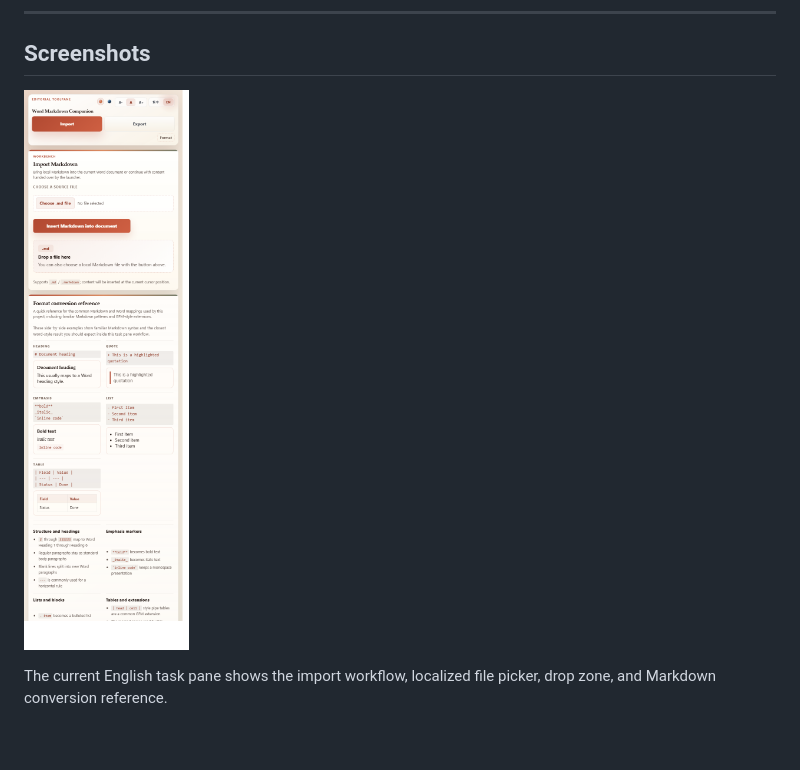
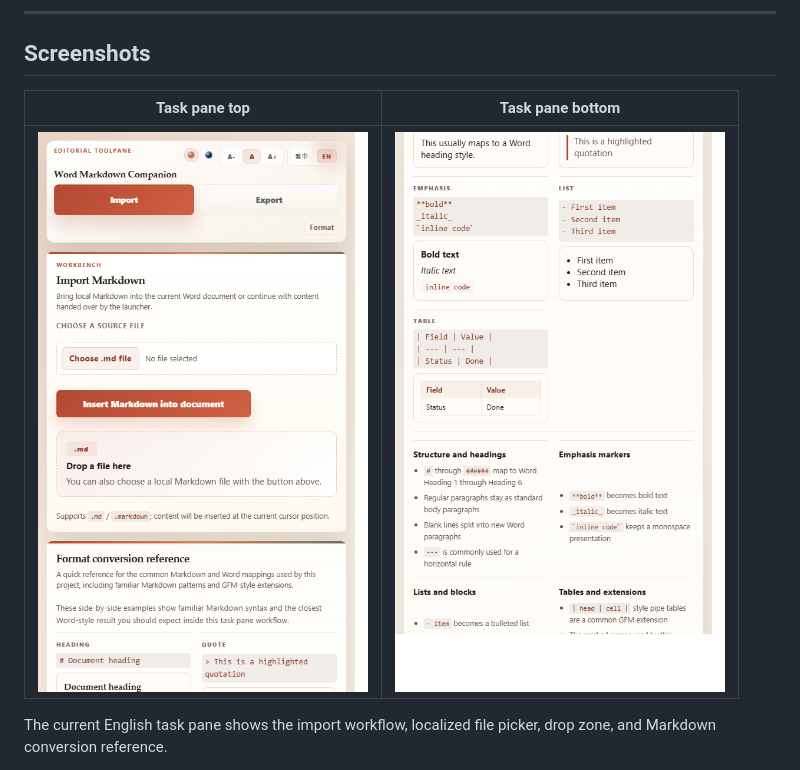
Before and after one commit to pingqLIN/word-markdown-addin, a Markdown page: README.md, the part around the change. Drawn GitHub-style; pictures changed too: assets/screenshots/taskpane-en-bottom.png (added), assets/screenshots/taskpane-en-top.png (added); blank space fills up the shorter version.

```diff
--- a/README.md
+++ b/README.md
@@ -32,7 +32,9 @@ Word Markdown Companion brings Markdown import and export into a Word task pane,
 
 ## Screenshots
 
-![English task pane screenshot](assets/screenshots/taskpane-en.png)
+| Task pane top | Task pane bottom |
+|---|---|
+| ![English task pane top screenshot](assets/screenshots/taskpane-en-top.png) | ![English task pane bottom screenshot](assets/screenshots/taskpane-en-bottom.png) |
 
 The current English task pane shows the import workflow, localized file picker, drop zone, and Markdown conversion reference.
 
```
Also changed, not shown: README.zh-TW.md (+3 -1 lines).
